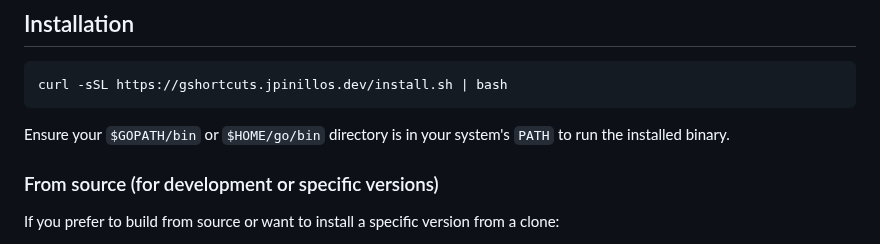
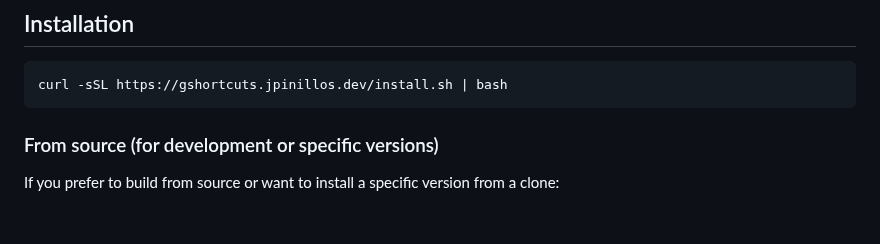
Before and after one commit to jpinilloslr/gshortcuts, a Markdown page: README.md, the part around the change. GitHub-like rendering; blank space fills up the shorter version.

````diff
--- a/README.md
+++ b/README.md
@@ -23,8 +23,6 @@ This tool helps you manage your custom keyboard shortcuts in GNOME-based desktop
 ```bash
 curl -sSL https://gshortcuts.jpinillos.dev/install.sh | bash
 ```
-
-Ensure your `$GOPATH/bin` or `$HOME/go/bin` directory is in your system's `PATH` to run the installed binary.
 
 ### From source (for development or specific versions)
 
````
